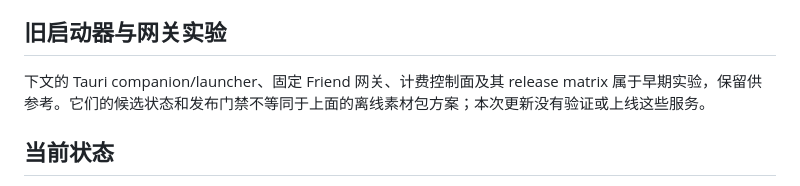
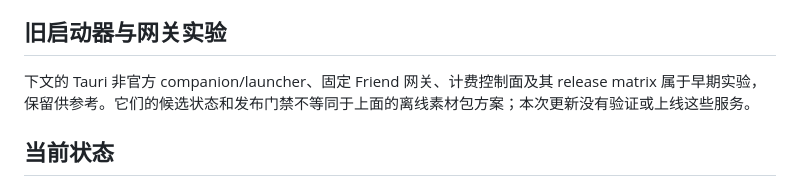
Before and after one commit to ruodou233/friend-agent-launcher, a Markdown page: README.md, the part around the change. Rendered like a GitHub page.

Commit message:
Preserve legacy launcher boundary in README

```diff
--- a/README.md
+++ b/README.md
@@ -15,7 +15,7 @@ Source templates for assembling offline desktop kits with official Claude/Codex
 
 ## 旧启动器与网关实验
 
-下文的 Tauri companion/launcher、固定 Friend 网关、计费控制面及其 release matrix 属于早期实验，保留供参考。它们的候选状态和发布门禁不等同于上面的离线素材包方案；本次更新没有验证或上线这些服务。
+下文的 Tauri 非官方 companion/launcher、固定 Friend 网关、计费控制面及其 release matrix 属于早期实验，保留供参考。它们的候选状态和发布门禁不等同于上面的离线素材包方案；本次更新没有验证或上线这些服务。
 
 ## 当前状态
 
```
